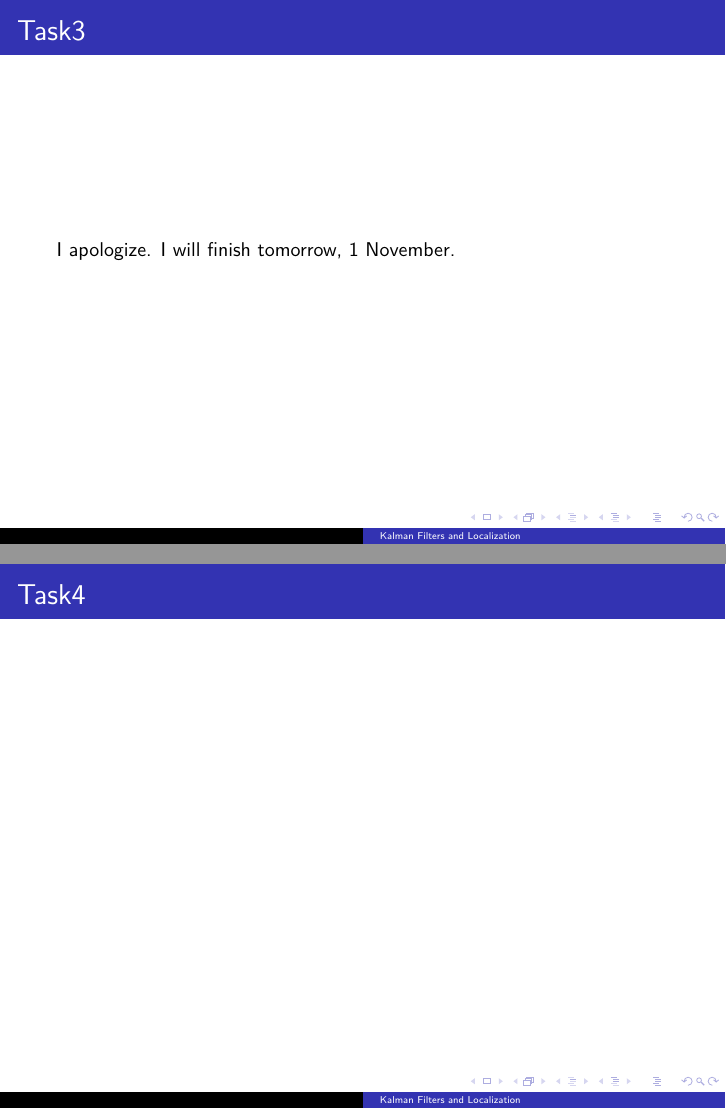
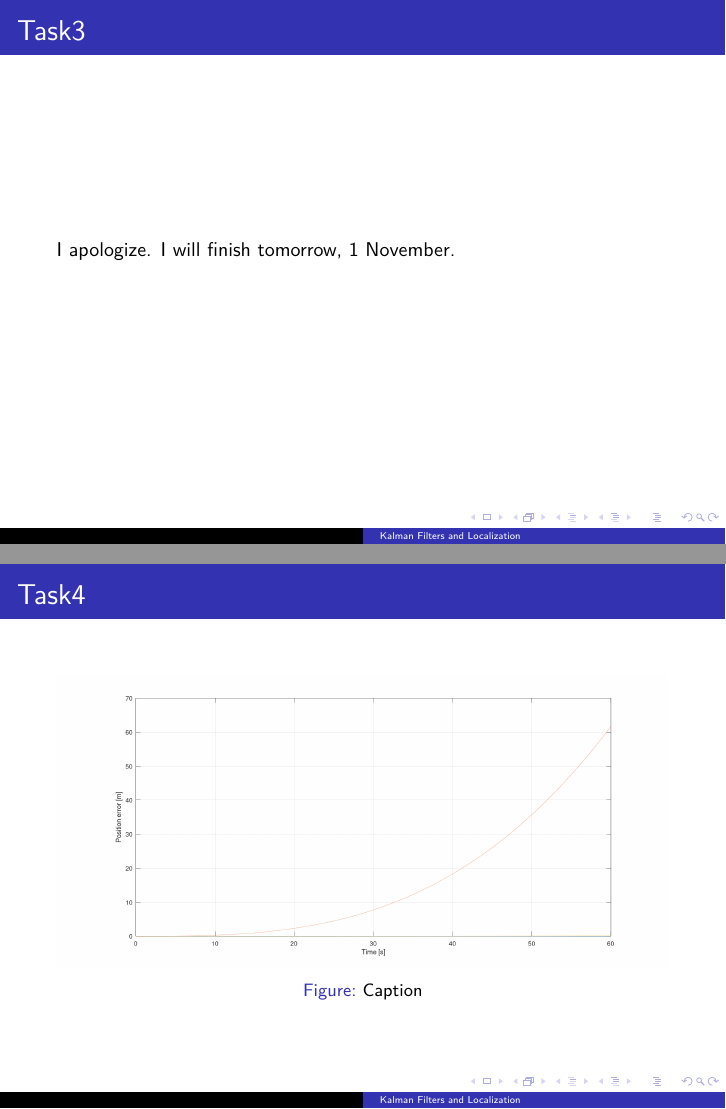
Before and after one commit to simplymathematics/kalman, LaTeX slides (main.tex): pages 8 and 9 of 9, joined at a grey line. Compiled offline with pdfLaTeX.

Commit message:
Updates from Overleaf

```diff
--- a/main.tex
+++ b/main.tex
@@ -166,7 +166,12 @@ The actual IMU and GPS algorithms are outside the scope of this presentation.
 % error, with GNSS outage. What is the resulting rms error of the position
 % trajectory?
 \begin{frame}{Task4}
-
+    \begin{figure}
+        \centering
+        \includegraphics[width=\textwidth]{images/error_growth.png}
+        \caption{Caption}
+        \label{fig:my_label}
+    \end{figure}
 \end{frame}
 
 % \begin{frame}
```
Also changed, not shown: GPSaidedIMU/no_ouage.png (deleted), GPSaidedIMU/outage_location.png (deleted), main.tex (2 more changed lines).
